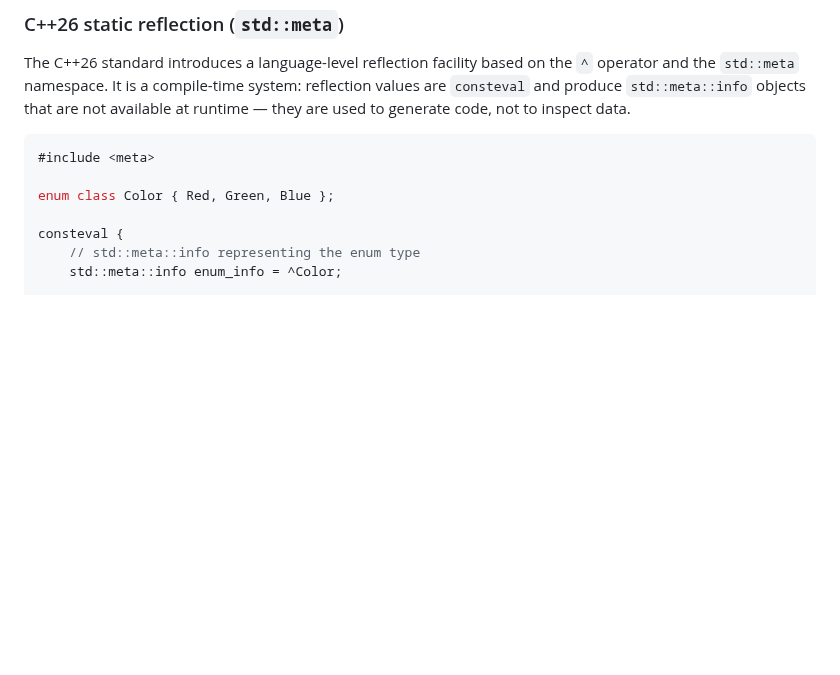
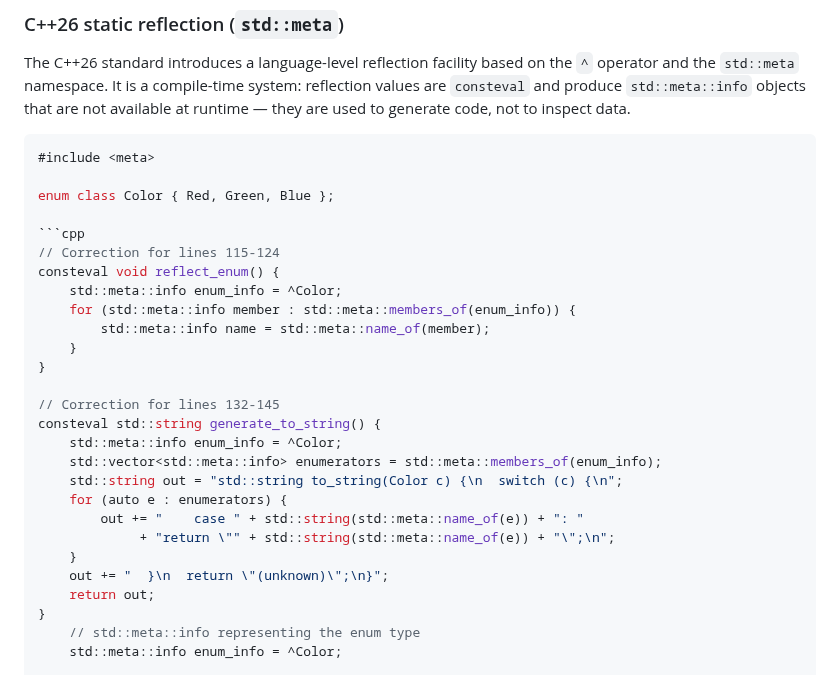
Before and after one commit to nachose/cpp_idioms_book, a Markdown page: my-ebook/chapter_33.md, the part around the change. Rendered like a GitHub page; blank space fills up the shorter version.

Commit message:
Update my-ebook/chapter_33.md
Co-authored-by: gemini-code-assist[bot] <176961590+gemini-code-assist[bot]@users.noreply.github.com>

````diff
--- a/my-ebook/chapter_33.md
+++ b/my-ebook/chapter_33.md
@@ -112,7 +112,27 @@ The C++26 standard introduces a language-level reflection facility based on the
 
 enum class Color { Red, Green, Blue };
 
-consteval {
+```cpp
+// Correction for lines 115-124
+consteval void reflect_enum() {
+    std::meta::info enum_info = ^Color;
+    for (std::meta::info member : std::meta::members_of(enum_info)) {
+        std::meta::info name = std::meta::name_of(member);
+    }
+}
+
+// Correction for lines 132-145
+consteval std::string generate_to_string() {
+    std::meta::info enum_info = ^Color;
+    std::vector<std::meta::info> enumerators = std::meta::members_of(enum_info);
+    std::string out = "std::string to_string(Color c) {\n  switch (c) {\n";
+    for (auto e : enumerators) {
+        out += "    case " + std::string(std::meta::name_of(e)) + ": "
+             + "return \"" + std::string(std::meta::name_of(e)) + "\";\n";
+    }
+    out += "  }\n  return \"(unknown)\";\n}";
+    return out;
+}
     // std::meta::info representing the enum type
     std::meta::info enum_info = ^Color;
 
````
